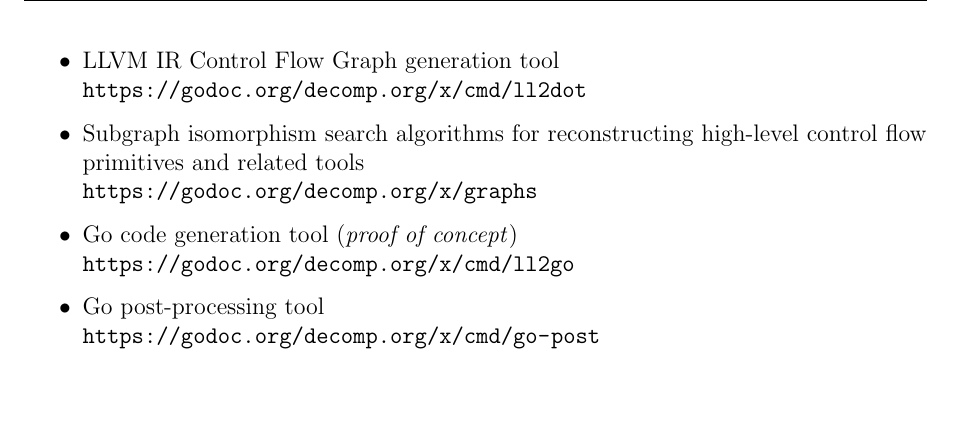
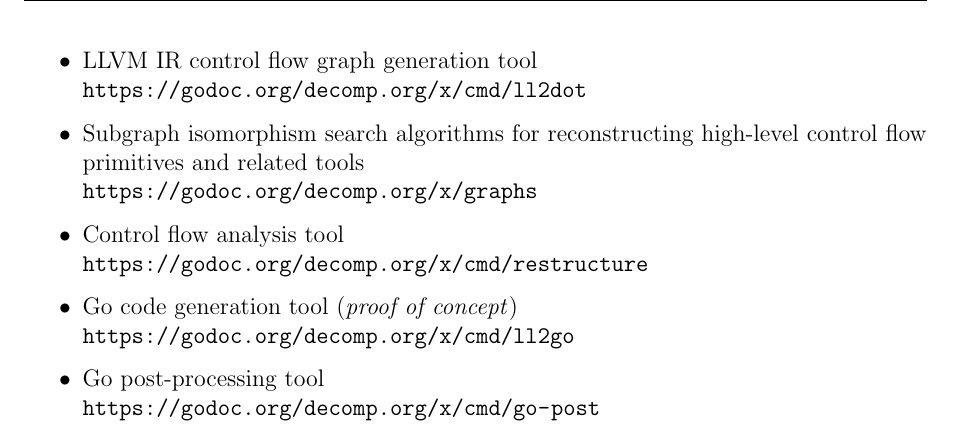
Before and after one commit to decomp/doc, a LaTeX document (7_impl.tex, which reads sections/7_implementation.tex): part of page 4 of 5, cut so that both start at the same text, the shorter picture padded with empty space. Compiled offline with pdfLaTeX; a LaTeX package or settings file that is missing is left out.

Commit message:
implementation: Finish Documentation section. Fixes #61.

```diff
--- a/sections/7_implementation.tex
+++ b/sections/7_implementation.tex
@@ -164,16 +164,15 @@ foo
 
 \subsection{Documentation}
 
-% TODO: Add example use cases (perhaps also covering related projects such as McSema)?
-
 A set of source code analysis tools are used to automate the generation and presentation of documentation. The main benefit of this approach is that only one version of the documentation has to be maintained and it is kept within the source code, thus preventing it from falling out of sync with the implementation. UNIX manual pages are generated for command line tools using \texttt{mango} \cite{mango}, which locates the relevant comments and command line flag definitions in the source code. Library documentation is presented using \texttt{godoc} \cite{godoc} (a tool similar to \texttt{doxygen}), and may be accessed through a web or command line interface.
 
 The GoDoc.org server hosts an instance of \texttt{godoc} which presents the documentation of publicly available source code repositories. An online version of the documentation has been made available for each artefact using this service.
 
 \begin{itemize}
 	\item Library for interacting with LLVM IR (\textit{work in progress}) \\ \url{https://godoc.org/github.com/llir/llvm}
-	\item LLVM IR Control Flow Graph generation tool \\ \url{https://godoc.org/decomp.org/x/cmd/ll2dot}
+	\item LLVM IR control flow graph generation tool \\ \url{https://godoc.org/decomp.org/x/cmd/ll2dot}
 	\item Subgraph isomorphism search algorithms for reconstructing high-level control flow primitives and related tools \\ \url{https://godoc.org/decomp.org/x/graphs}
+	\item Control flow analysis tool \\ \url{https://godoc.org/decomp.org/x/cmd/restructure}
 	\item Go code generation tool (\textit{proof of concept}) \\ \url{https://godoc.org/decomp.org/x/cmd/ll2go}
 	\item Go post-processing tool \\ \url{https://godoc.org/decomp.org/x/cmd/go-post}
 \end{itemize}
```
